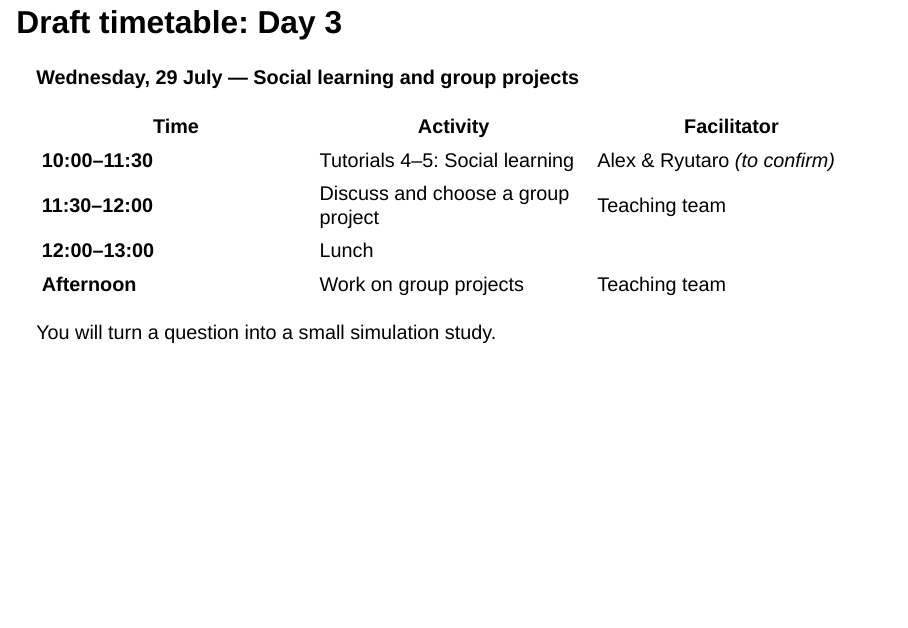
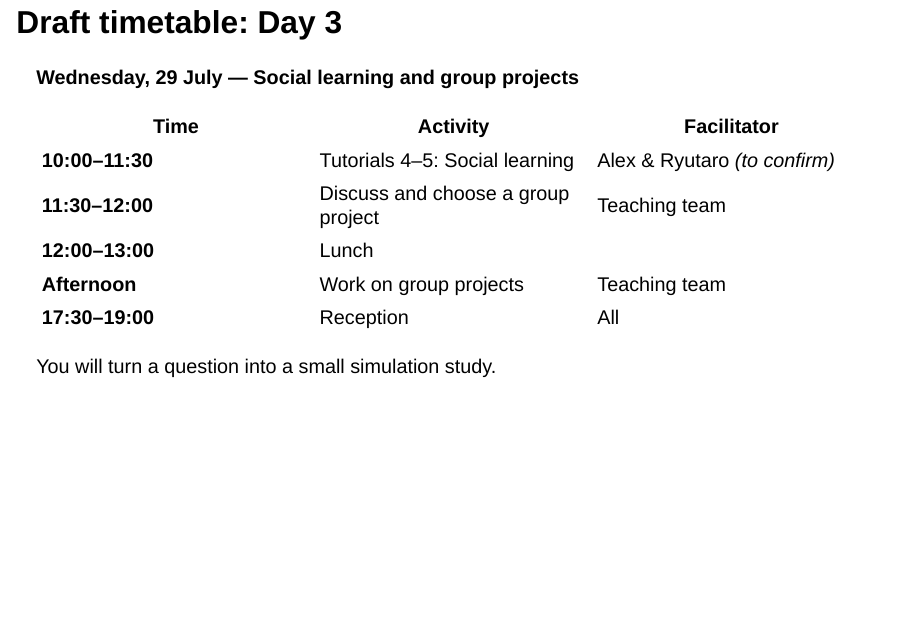
Before and after one commit to cognaclab/ScienceHighSchool, a Quarto document (slides/day2_am_models_and_agents.qmd): page 12 of 17. Rendered offline with R 4.5, knitr and Pandoc in place of Quarto, with nearby package versions; drawn as Slidy slides in place of the format the file asks for; code that draws random numbers runs with fixed seeds of ours.

Commit message:
welcome slide update

```diff
--- a/slides/day2_am_models_and_agents.qmd
+++ b/slides/day2_am_models_and_agents.qmd
@@ -156,6 +157,7 @@ This is our current plan. We may adjust it together.
 | **11:30–12:00** | Discuss and choose a group project | Teaching team |
 | **12:00–13:00** | Lunch | |
 | **Afternoon** | Work on group projects | Teaching team |
+| **17:30–19:00** | Reception | All |
 
 ::: {.fragment}
 You will turn a question into a small simulation study.
```
Also changed, not shown: slides/day2_am_models_and_agents.qmd (1 more changed lines).
